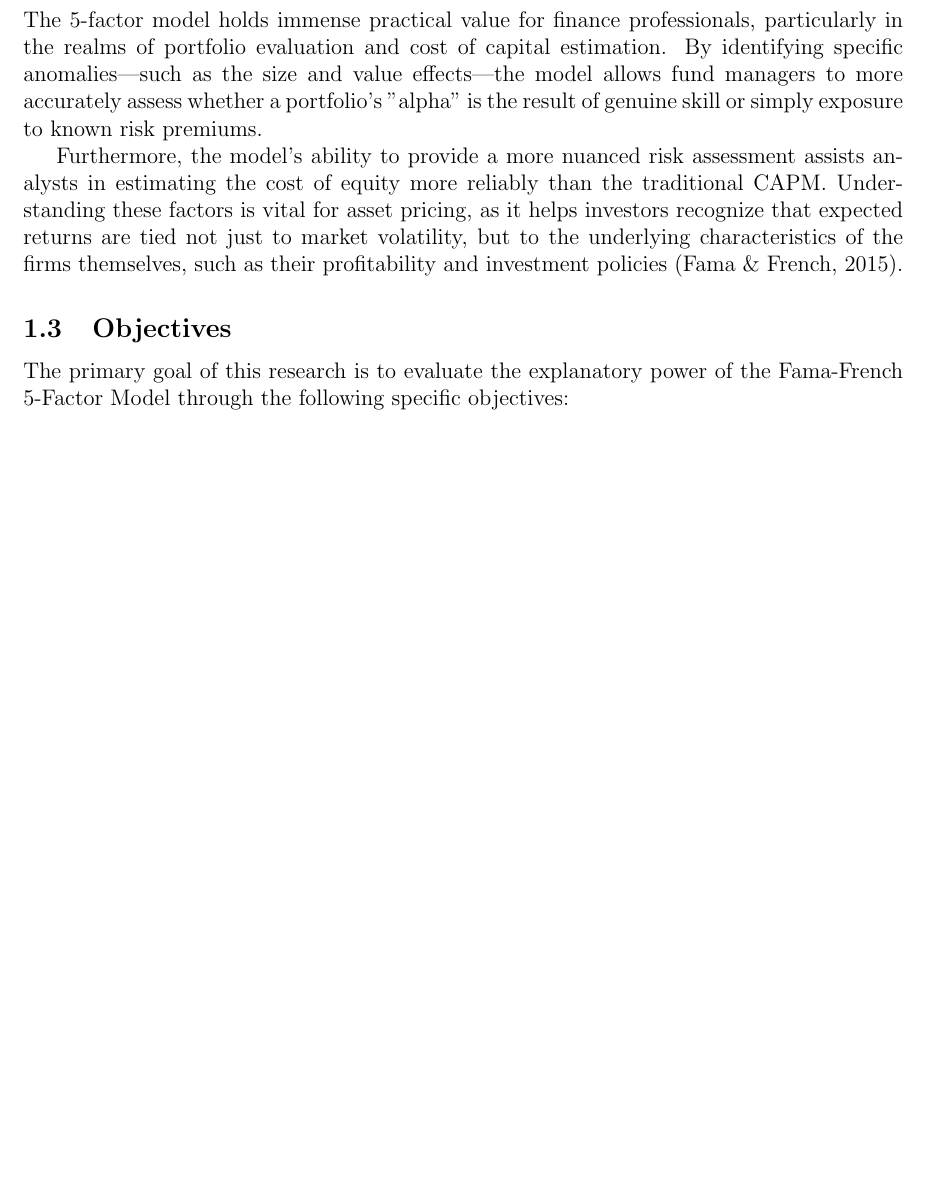
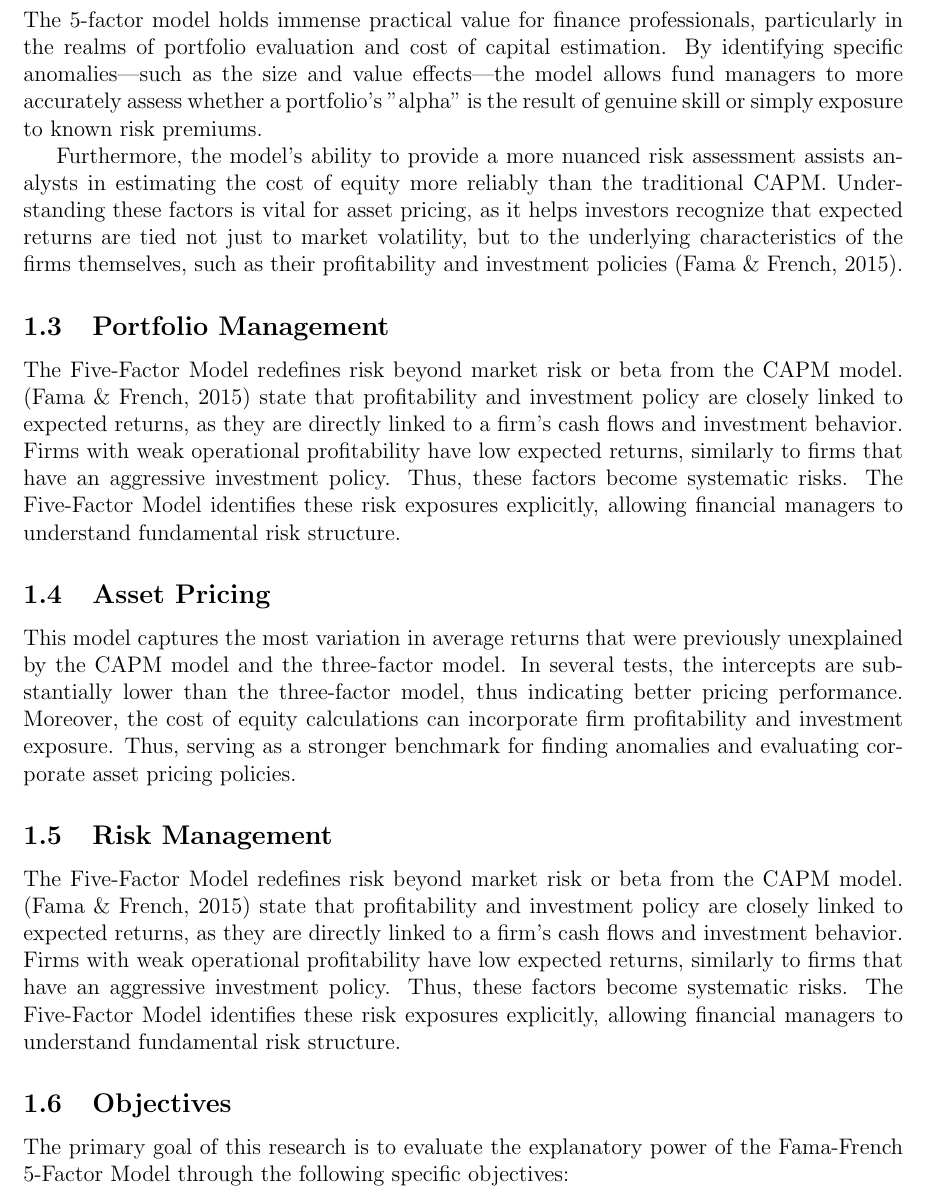
Before and after one commit to sakudiff/FINLYTS-Group-2, a LaTeX document (Final_Paper_Latex/Final_Paper.tex): part of page 4 of 15, cut so that both start at the same text, the shorter picture padded with empty space. Compiled offline with pdfLaTeX.

Commit message:
Added more to professional relevance (portfolio management, risk management, and asset pricing)
Answered the requirements in the table provided in the docs.

```diff
--- a/Final_Paper_Latex/Final_Paper.tex
+++ b/Final_Paper_Latex/Final_Paper.tex
@@ -89,6 +90,15 @@ Moving forward, the Fama-French 3-Factor Model was further augmented by Fama and
 The 5-factor model holds immense practical value for finance professionals, particularly in the realms of portfolio evaluation and cost of capital estimation. By identifying specific anomalies—such as the size and value effects—the model allows fund managers to more accurately assess whether a portfolio's "alpha" is the result of genuine skill or simply exposure to known risk premiums.
 
 Furthermore, the model's ability to provide a more nuanced risk assessment assists analysts in estimating the cost of equity more reliably than the traditional CAPM. Understanding these factors is vital for asset pricing, as it helps investors recognize that expected returns are tied not just to market volatility, but to the underlying characteristics of the firms themselves, such as their profitability and investment policies \parencite{fama2015five}.
+
+\subsection{Portfolio Management}
+The Five-Factor Model redefines risk beyond market risk or beta from the CAPM model. \parencite{fama2015five} state that profitability and investment policy are closely linked to expected returns, as they are directly linked to a firm’s cash flows and investment behavior. Firms with weak operational profitability have low expected returns, similarly to firms that have an aggressive investment policy. Thus, these factors become systematic risks. The Five-Factor Model identifies these risk exposures explicitly, allowing financial managers to understand fundamental risk structure.
+
+\subsection{Asset Pricing}
+This model captures the most variation in average returns that were previously unexplained by the CAPM model and the three-factor model. In several tests, the intercepts are substantially lower than the three-factor model, thus indicating better pricing performance. Moreover, the cost of equity calculations can incorporate firm profitability and investment exposure. Thus, serving as a stronger benchmark for finding anomalies and evaluating corporate asset pricing policies.
+
+\subsection{Risk Management}
+The Five-Factor Model redefines risk beyond market risk or beta from the CAPM model. \parencite{fama2015five} state that profitability and investment policy are closely linked to expected returns, as they are directly linked to a firm’s cash flows and investment behavior. Firms with weak operational profitability have low expected returns, similarly to firms that have an aggressive investment policy. Thus, these factors become systematic risks. The Five-Factor Model identifies these risk exposures explicitly, allowing financial managers to understand fundamental risk structure.
 
 \subsection{Objectives}
 The primary goal of this research is to evaluate the explanatory power of the Fama-French 5-Factor Model through the following specific objectives:
```
Also changed, not shown: Final_Paper_Latex/Final_Paper.tex (1 more changed lines).
